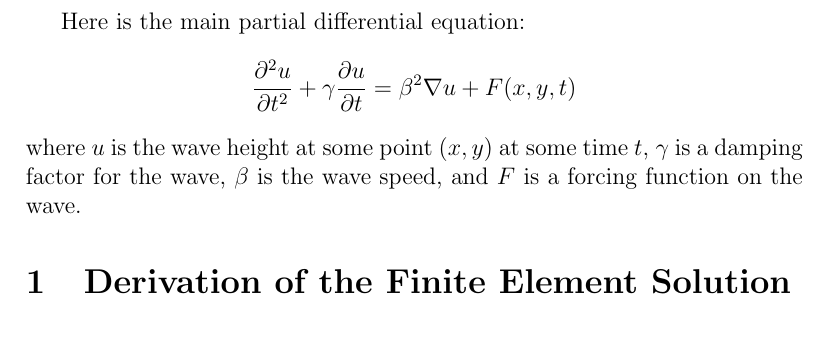
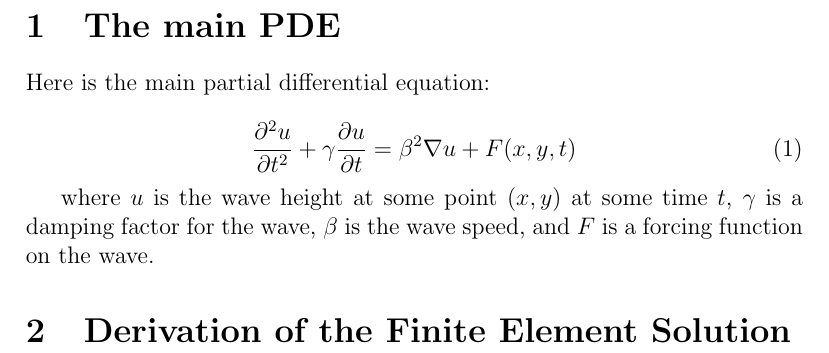
Before and after one commit to chipbell4/math_6640_project, a LaTeX document (paper/main.tex): part of the page, cut at the place of the change. Compiled offline with pdfLaTeX.

Commit message:
Adding equation numbering

```diff
--- a/paper/main.tex
+++ b/paper/main.tex
@@ -1,13 +1,18 @@
 \documentclass[a4paper,12pt]{article}
+
+\usepackage{amsmath, amsthm, amssymb}
 
 \begin{document}
 
+\section{The main PDE}
 Here is the main partial differential equation:
-\[
+
+\begin{equation}
 \frac{\partial^2u}{\partial t^2} + \gamma \frac{\partial u}{\partial t}
 =
 \beta^2 \nabla u + F(x,y,t)
-\]
+\end{equation}
+
 where $u$ is the wave height at some point $(x,y)$ at some time $t$, $\gamma$ is a damping factor for the wave,
 $\beta$ is the wave speed, and $F$ is a forcing function on the wave.
 
```
